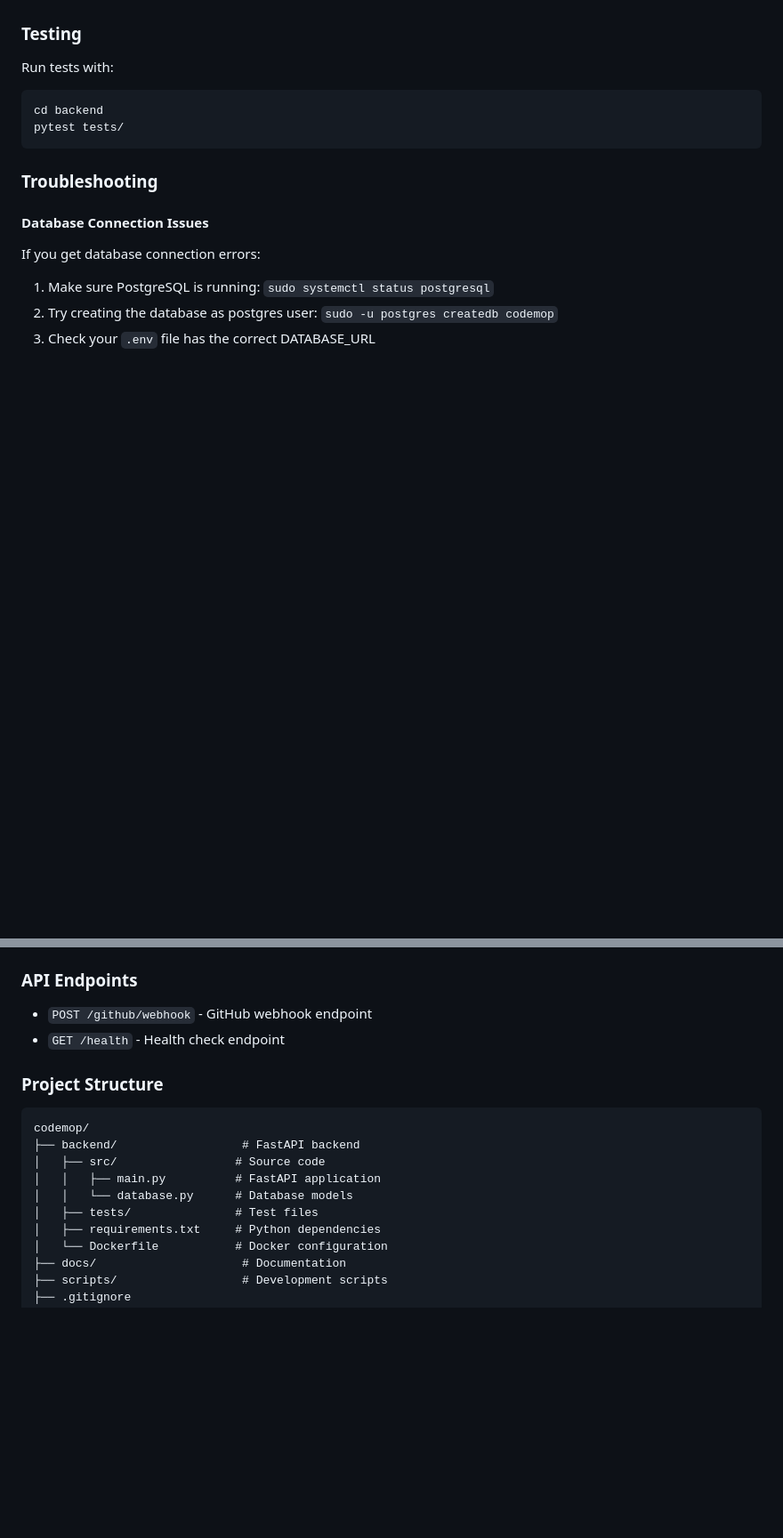
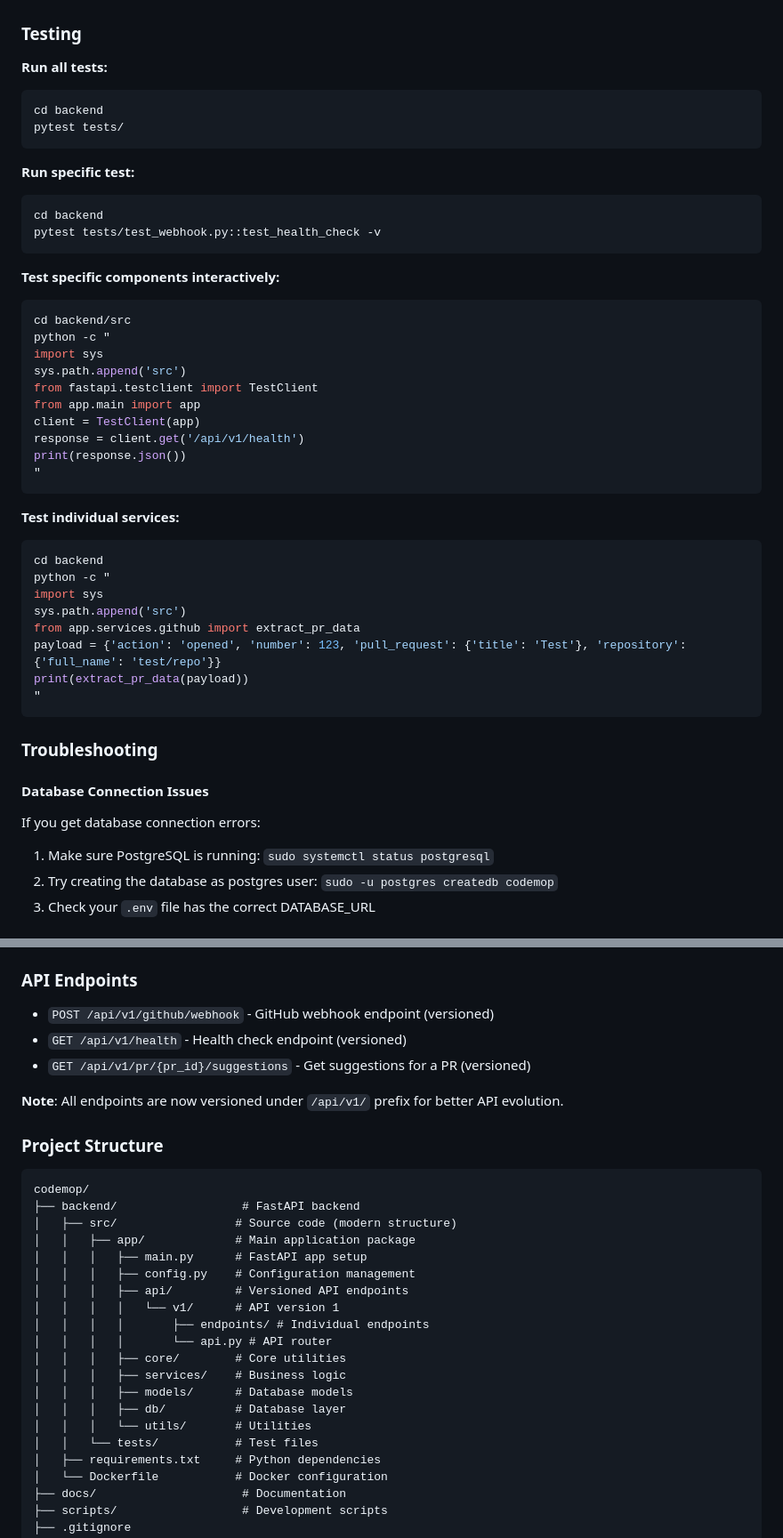
Before and after one commit to sgtwickool/codemop, a Markdown page: README.md, 2 parts joined by grey strips. Shown at 89% size. Rendered like a GitHub page; blank space fills up the shorter version.

Commit message:
Enhance README: Update testing instructions, version API endpoints, and improve project structure documentation

````diff
--- a/README.md
+++ b/README.md
@@ -52,10 +52,43 @@ sudo systemctl start postgresql
 4. **Test the webhook**: Create a test pull request and verify the webhook delivery in GitHub
 
 ### Testing
-Run tests with:
+
+**Run all tests:**
 ```bash
 cd backend
 pytest tests/
+```
+
+**Run specific test:**
+```bash
+cd backend
+pytest tests/test_webhook.py::test_health_check -v
+```
+
+**Test specific components interactively:**
+```bash
+cd backend/src
+python -c "
+import sys
+sys.path.append('src')
+from fastapi.testclient import TestClient
+from app.main import app
+client = TestClient(app)
+response = client.get('/api/v1/health')
+print(response.json())
+"
+```
+
+**Test individual services:**
+```bash
+cd backend
+python -c "
+import sys
+sys.path.append('src')
+from app.services.github import extract_pr_data
+payload = {'action': 'opened', 'number': 123, 'pull_request': {'title': 'Test'}, 'repository': {'full_name': 'test/repo'}}
+print(extract_pr_data(payload))
+"
 ```
 
 ### Troubleshooting
@@ -78,17 +111,30 @@ If you have virtual environment issues:
 3. Activate and install: `source venv/bin/activate && pip install -r backend/requirements.txt`
 
 ### API Endpoints
-- `POST /github/webhook` - GitHub webhook endpoint
-- `GET /health` - Health check endpoint
+- `POST /api/v1/github/webhook` - GitHub webhook endpoint (versioned)
+- `GET /api/v1/health` - Health check endpoint (versioned)
+- `GET /api/v1/pr/{pr_id}/suggestions` - Get suggestions for a PR (versioned)
+
+**Note**: All endpoints are now versioned under `/api/v1/` prefix for better API evolution.
 
 ### Project Structure
 ```
 codemop/
 ├── backend/                  # FastAPI backend
-│   ├── src/                 # Source code
-│   │   ├── main.py          # FastAPI application
-│   │   └── database.py      # Database models
-│   ├── tests/               # Test files
+│   ├── src/                 # Source code (modern structure)
+│   │   ├── app/             # Main application package
+│   │   │   ├── main.py      # FastAPI app setup
+│   │   │   ├── config.py    # Configuration management
+│   │   │   ├── api/         # Versioned API endpoints
+│   │   │   │   └── v1/      # API version 1
+│   │   │   │       ├── endpoints/ # Individual endpoints
+│   │   │   │       └── api.py # API router
+│   │   │   ├── core/        # Core utilities
+│   │   │   ├── services/    # Business logic
+│   │   │   ├── models/      # Database models
+│   │   │   ├── db/          # Database layer
+│   │   │   └── utils/       # Utilities
+│   │   └── tests/           # Test files
 │   ├── requirements.txt     # Python dependencies
 │   └── Dockerfile           # Docker configuration
 ├── docs/                     # Documentation
````
